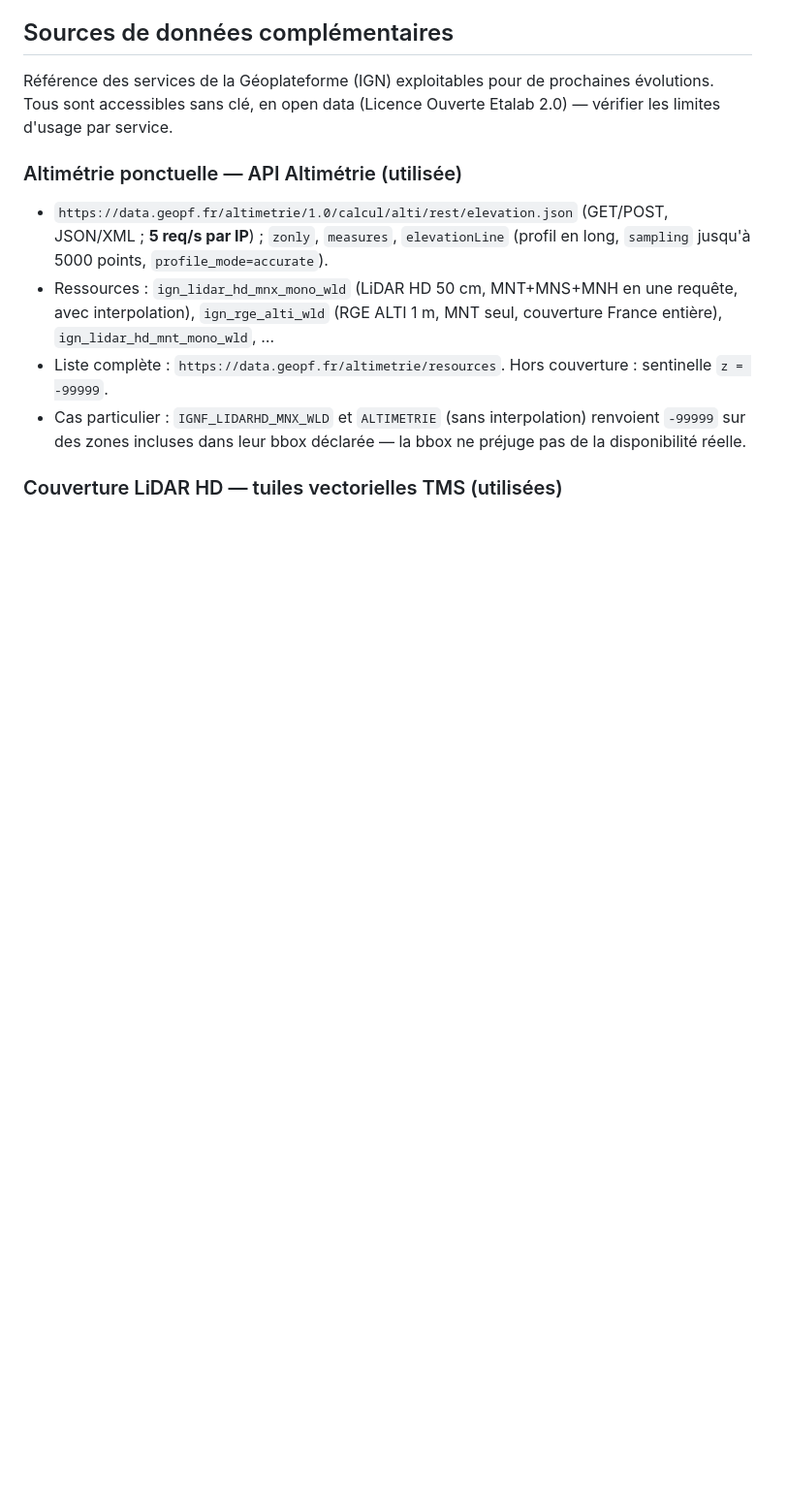
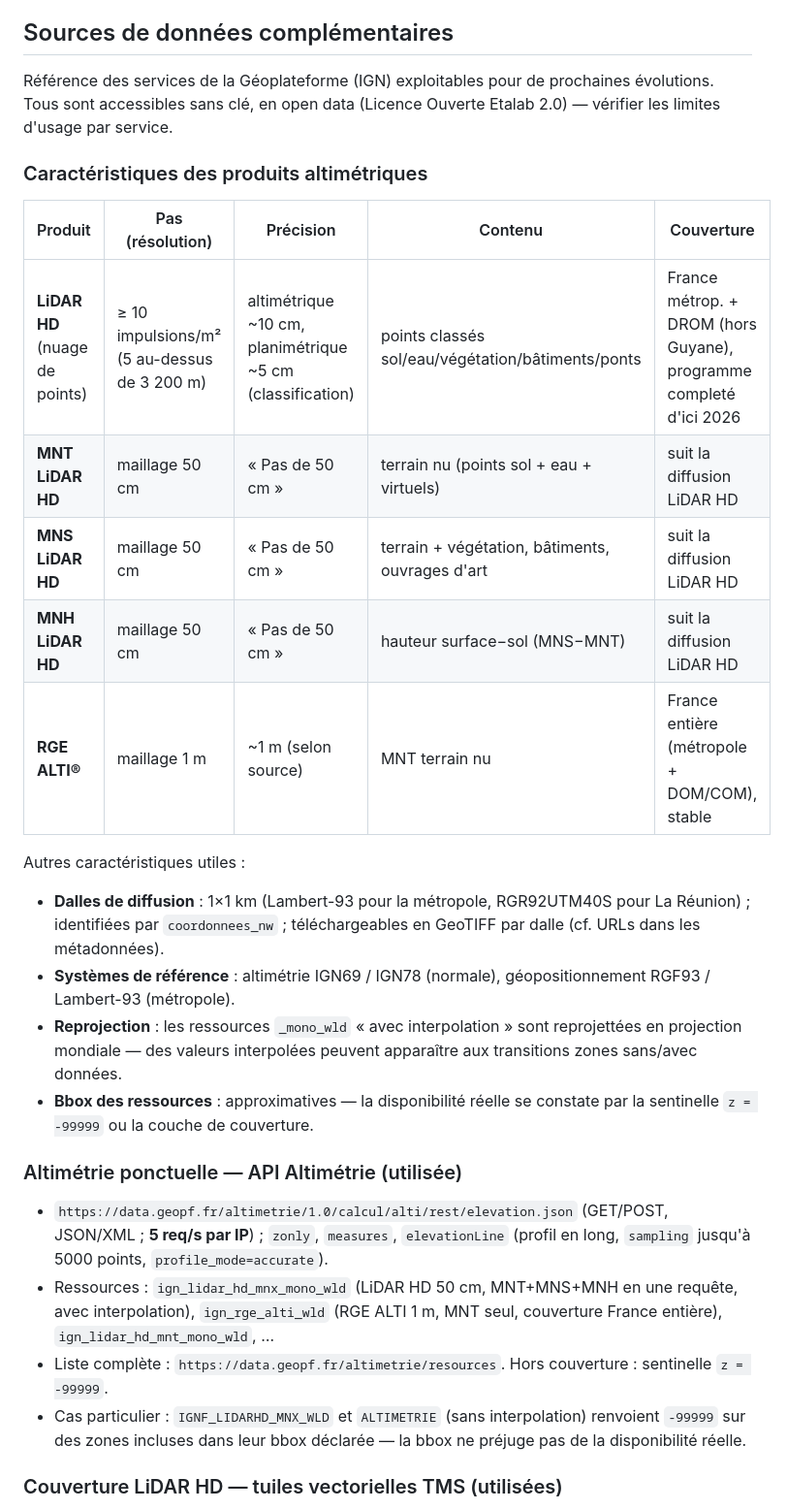
Before and after one commit to Cyrille37/portee-a-vue, a Markdown page: README.md, the part around the change. Shown at 97% size. Drawn GitHub-style; blank space fills up the shorter version.

Commit message:
Docs: caractéristiques des produits LiDAR HD / RGE ALTI (pas, précision, dalles, systèmes)
Co-authored-by: Cyrille37 <Cyrille37@users.noreply.github.com>

```diff
--- a/README.md
+++ b/README.md
@@ -46,6 +46,29 @@ js/main.js          orchestration (clic, couverture, marqueur, erreurs, annulati
 Référence des services de la Géoplateforme (IGN) exploitables pour de
 prochaines évolutions. Tous sont accessibles sans clé, en open data
 (Licence Ouverte Etalab 2.0) — vérifier les limites d'usage par service.
+
+### Caractéristiques des produits altimétriques
+
+| Produit | Pas (résolution) | Précision | Contenu | Couverture |
+|---|---|---|---|---|
+| **LiDAR HD** (nuage de points) | ≥ 10 impulsions/m² (5 au-dessus de 3 200 m) | altimétrique ~10 cm, planimétrique ~5 cm (classification) | points classés sol/eau/végétation/bâtiments/ponts | France métrop. + DROM (hors Guyane), programme completé d'ici 2026 |
+| **MNT LiDAR HD** | maillage 50 cm | « Pas de 50 cm » | terrain nu (points sol + eau + virtuels) | suit la diffusion LiDAR HD |
+| **MNS LiDAR HD** | maillage 50 cm | « Pas de 50 cm » | terrain + végétation, bâtiments, ouvrages d'art | suit la diffusion LiDAR HD |
+| **MNH LiDAR HD** | maillage 50 cm | « Pas de 50 cm » | hauteur surface−sol (MNS−MNT) | suit la diffusion LiDAR HD |
+| **RGE ALTI®** | maillage 1 m | ~1 m (selon source) | MNT terrain nu | France entière (métropole + DOM/COM), stable |
+
+Autres caractéristiques utiles :
+
+- **Dalles de diffusion** : 1×1 km (Lambert-93 pour la métropole,
+  RGR92UTM40S pour La Réunion) ; identifiées par `coordonnees_nw` ;
+  téléchargeables en GeoTIFF par dalle (cf. URLs dans les métadonnées).
+- **Systèmes de référence** : altimétrie IGN69 / IGN78 (normale),
+  géopositionnement RGF93 / Lambert-93 (métropole).
+- **Reprojection** : les ressources `_mono_wld` « avec interpolation » sont
+  reprojettées en projection mondiale — des valeurs interpolées peuvent
+  apparaître aux transitions zones sans/avec données.
+- **Bbox des ressources** : approximatives — la disponibilité réelle se
+  constate par la sentinelle `z = -99999` ou la couche de couverture.
 
 ### Altimétrie ponctuelle — API Altimétrie (utilisée)
 
```
